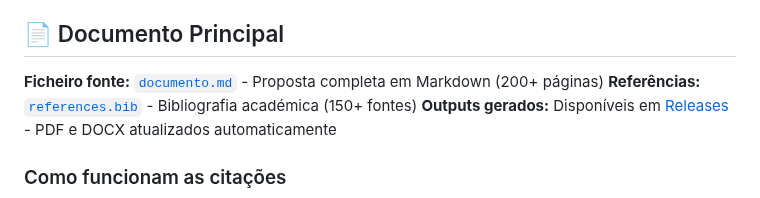
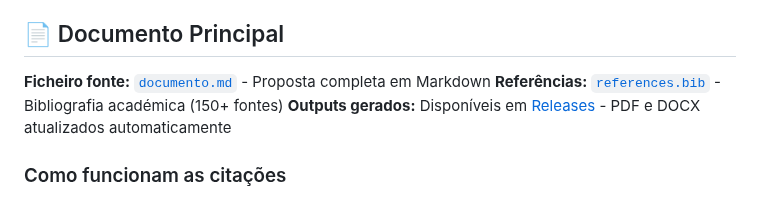
Before and after one commit to bcamarneiro/cannabis-legalization, a Markdown page: README.md, the part around the change. Drawn GitHub-style.

Commit message:
Update README to remove page count from document
Removed the page count from the main document description.

```diff
--- a/README.md
+++ b/README.md
@@ -8,7 +8,7 @@
 
 ## 📄 Documento Principal
 
-**Ficheiro fonte:** [`documento.md`](documento.md) - Proposta completa em Markdown (200+ páginas)
+**Ficheiro fonte:** [`documento.md`](documento.md) - Proposta completa em Markdown
 **Referências:** [`references.bib`](references.bib) - Bibliografia académica (150+ fontes)
 **Outputs gerados:** Disponíveis em [Releases](../../releases) - PDF e DOCX atualizados automaticamente
 
```
